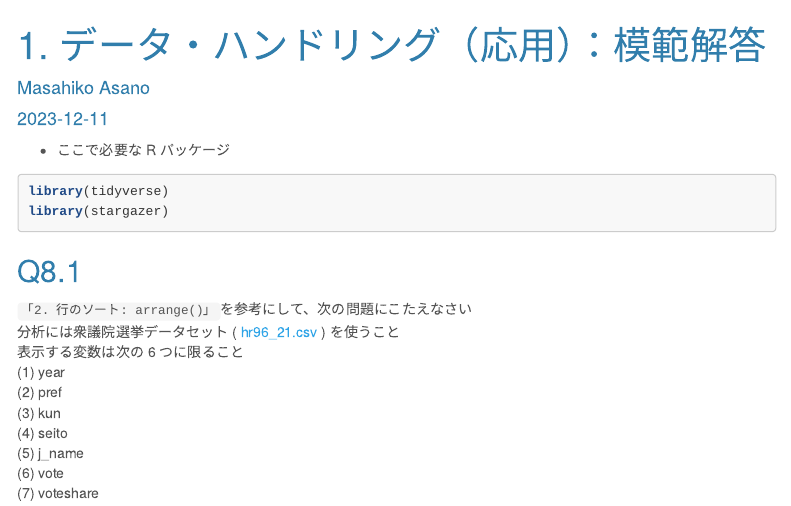
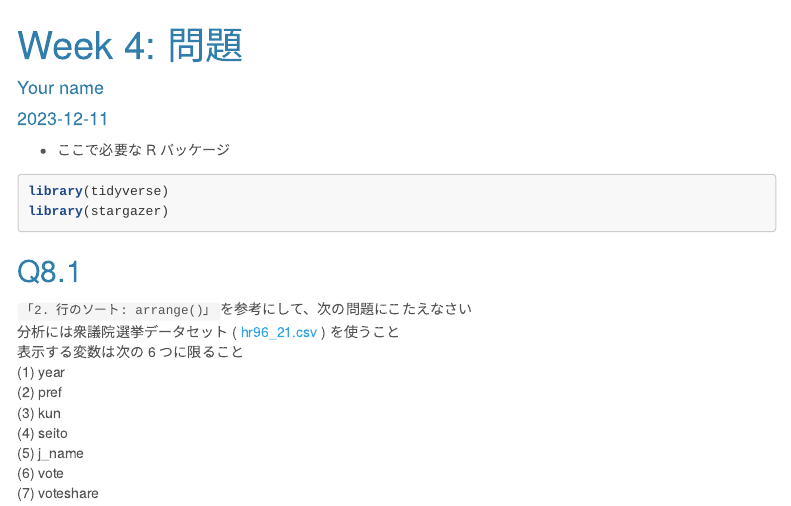
Before and after one commit to asanoucla/asanoucla.github.io, an R Markdown document (week_4Q.Rmd): the page in a window 1100 px wide, from its top. Rendered offline with R 4.5, knitr and Pandoc, with nearby package versions; menus at the side of the page are left out.

Commit message:
Add files via upload

```diff
--- a/week_4Q.Rmd
+++ b/week_4Q.Rmd
@@ -1,6 +1,6 @@
 ---
-title: "1. データ・ハンドリング（応用）：模範解答"
-author: "Masahiko Asano"
+title: "Week 4: 問題"
+author: "Your name"
 date:  "`r Sys.Date()`"
 output:
   html_document:
```
